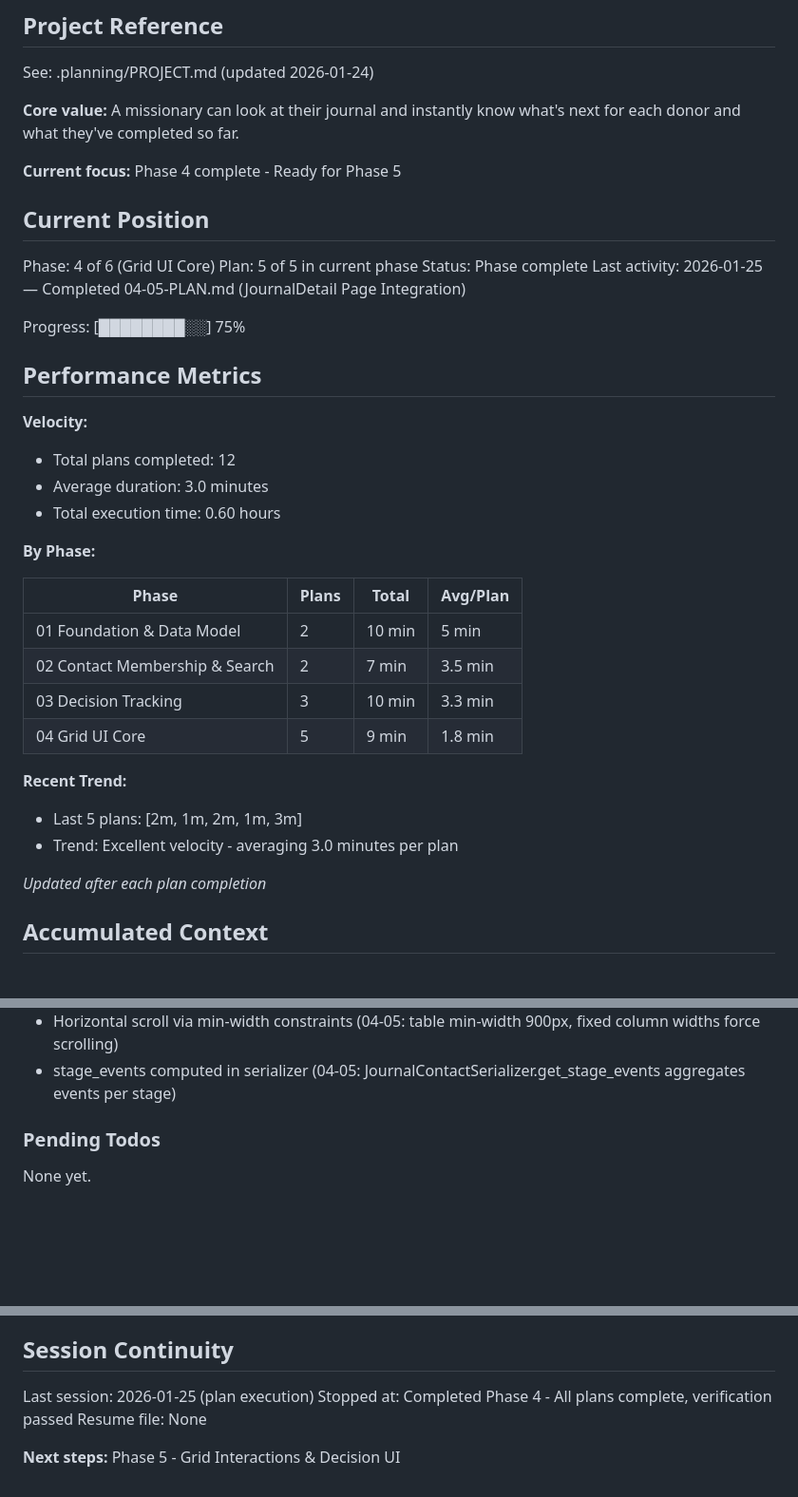
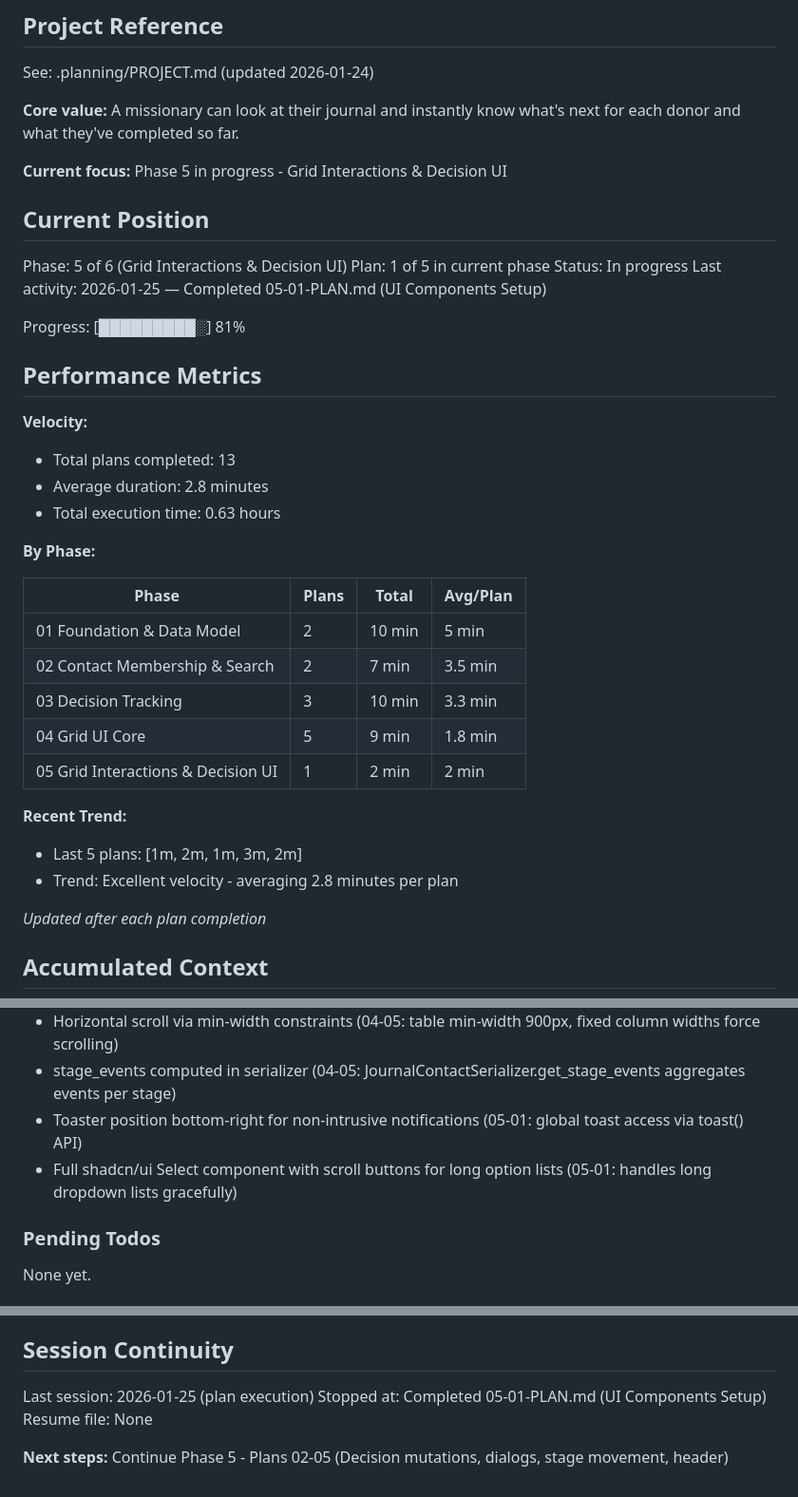
Before and after one commit to matkukla/DonorCRM, a Markdown page: .planning/STATE.md, 3 parts joined by grey strips. Shown at 95% size. GitHub-like rendering; blank space fills up the shorter version.

Commit message:
docs(05-01): complete UI components setup plan
Tasks completed: 2/2
- Install Radix primitives and Sonner
- Create shadcn/ui components and integrate Toaster

SUMMARY: .planning/phases/05-grid-interactions-decision-ui/05-01-SUMMARY.md

```diff
--- a/.planning/STATE.md
+++ b/.planning/STATE.md
@@ -6,23 +6,23 @@ See: .planning/PROJECT.md (updated 2026-01-24)
 
 **Core value:** A missionary can look at their journal and instantly know what's next for each donor and what they've completed so far.
 
-**Current focus:** Phase 4 complete - Ready for Phase 5
+**Current focus:** Phase 5 in progress - Grid Interactions & Decision UI
 
 ## Current Position
 
-Phase: 4 of 6 (Grid UI Core)
-Plan: 5 of 5 in current phase
-Status: Phase complete
-Last activity: 2026-01-25 — Completed 04-05-PLAN.md (JournalDetail Page Integration)
+Phase: 5 of 6 (Grid Interactions & Decision UI)
+Plan: 1 of 5 in current phase
+Status: In progress
+Last activity: 2026-01-25 — Completed 05-01-PLAN.md (UI Components Setup)
 
-Progress: [████████░░] 75%
+Progress: [█████████░] 81%
 
 ## Performance Metrics
 
 **Velocity:**
-- Total plans completed: 12
-- Average duration: 3.0 minutes
-- Total execution time: 0.60 hours
+- Total plans completed: 13
+- Average duration: 2.8 minutes
+- Total execution time: 0.63 hours
 
 **By Phase:**
 
@@ -32,10 +32,11 @@ Progress: [████████░░] 75%
 | 02 Contact Membership & Search | 2 | 7 min | 3.5 min |
 | 03 Decision Tracking | 3 | 10 min | 3.3 min |
 | 04 Grid UI Core | 5 | 9 min | 1.8 min |
+| 05 Grid Interactions & Decision UI | 1 | 2 min | 2 min |
 
 **Recent Trend:**
-- Last 5 plans: [2m, 1m, 2m, 1m, 3m]
-- Trend: Excellent velocity - averaging 3.0 minutes per plan
+- Last 5 plans: [1m, 2m, 1m, 3m, 2m]
+- Trend: Excellent velocity - averaging 2.8 minutes per plan
 
 *Updated after each plan completion*
 
@@ -79,6 +80,8 @@ Recent decisions affecting current work:
 - 300ms tooltip delay to prevent interference with clicks (04-03: delayDuration on Tooltip component)
 - Horizontal scroll via min-width constraints (04-05: table min-width 900px, fixed column widths force scrolling)
 - stage_events computed in serializer (04-05: JournalContactSerializer.get_stage_events aggregates events per stage)
+- Toaster position bottom-right for non-intrusive notifications (05-01: global toast access via toast() API)
+- Full shadcn/ui Select component with scroll buttons for long option lists (05-01: handles long dropdown lists gracefully)
 
 ### Pending Todos
 
@@ -98,7 +101,7 @@ None yet.
 ## Session Continuity
 
 Last session: 2026-01-25 (plan execution)
-Stopped at: Completed Phase 4 - All plans complete, verification passed
+Stopped at: Completed 05-01-PLAN.md (UI Components Setup)
 Resume file: None
 
-**Next steps:** Phase 5 - Grid Interactions & Decision UI
+**Next steps:** Continue Phase 5 - Plans 02-05 (Decision mutations, dialogs, stage movement, header)
```
Also changed, not shown: 1 other file.
